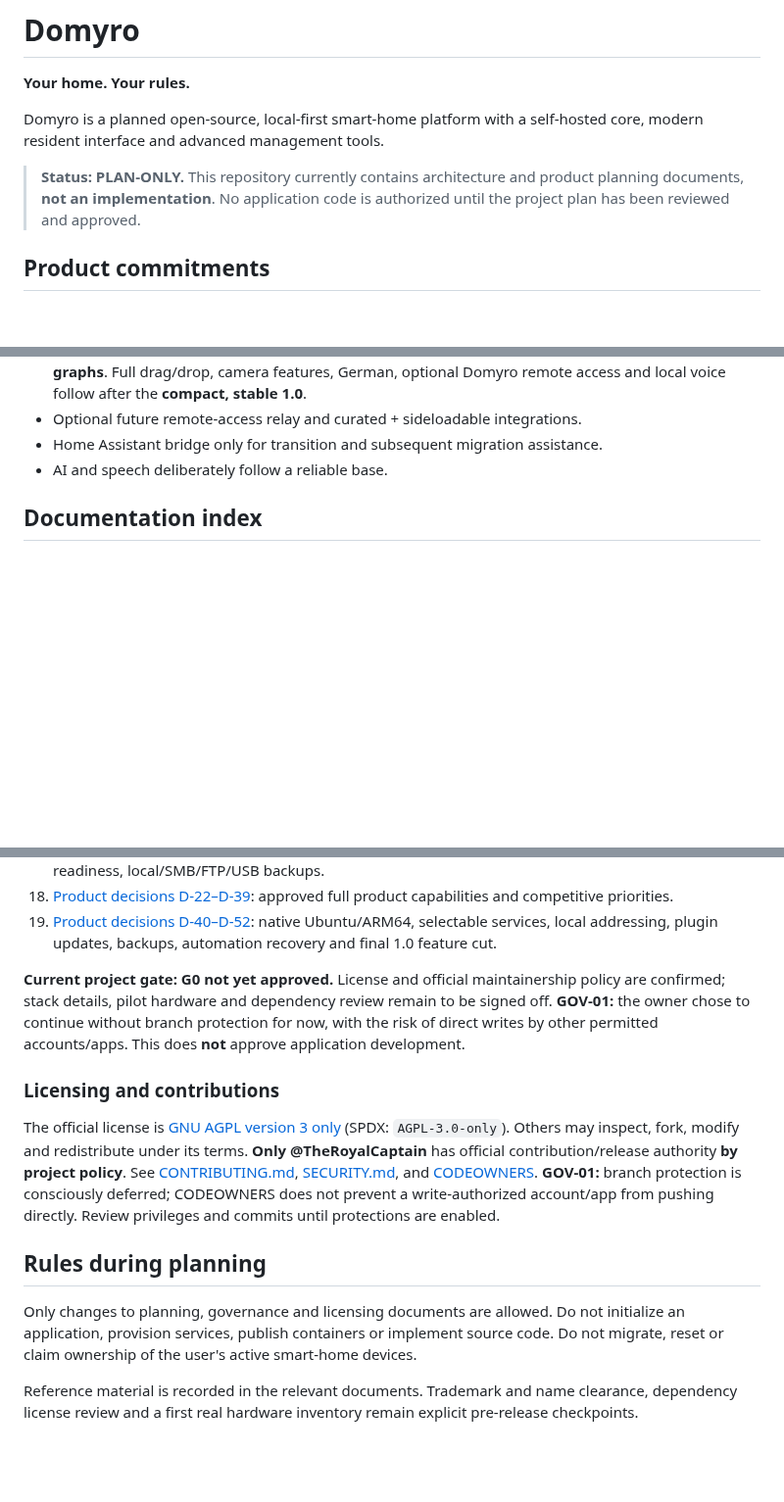
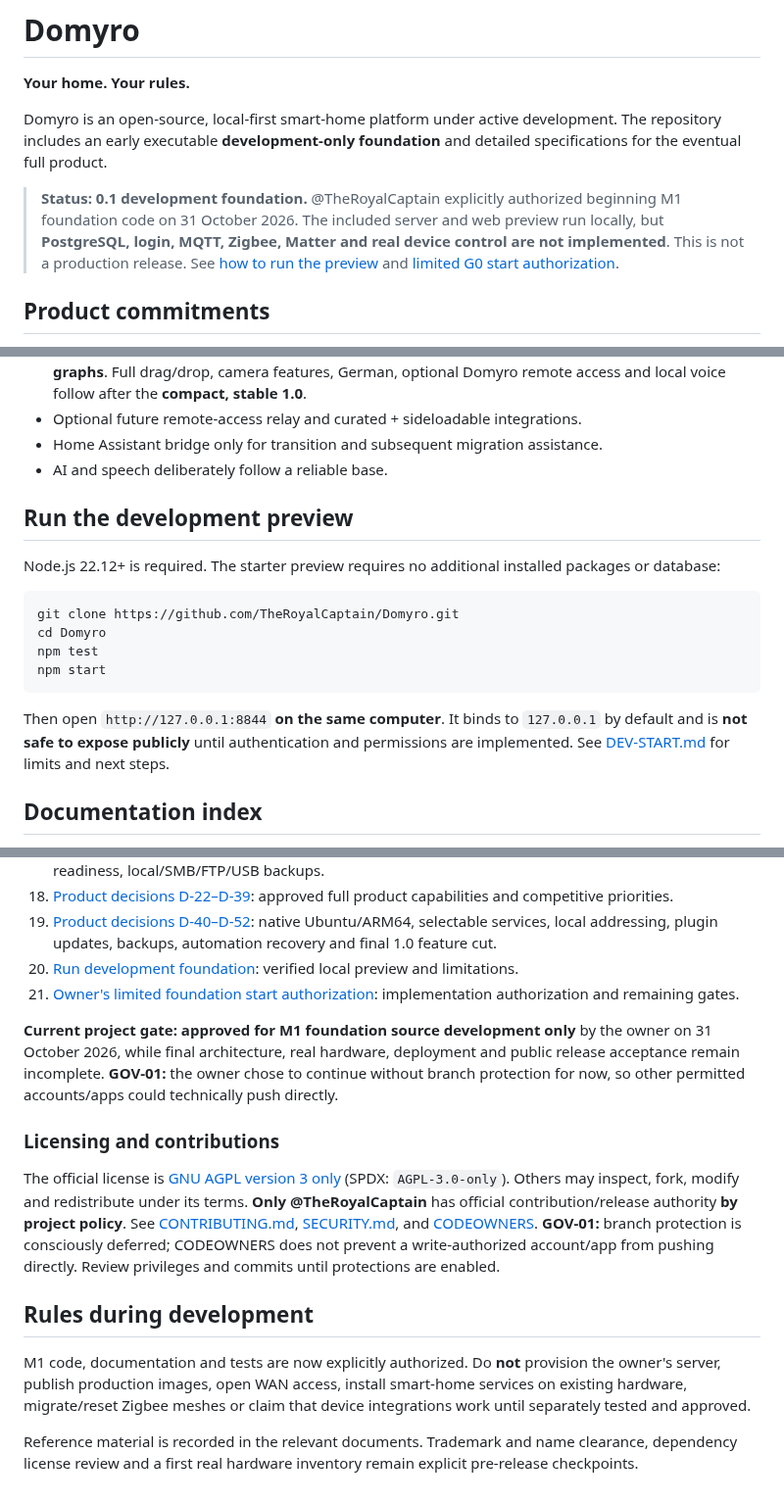
Before and after one commit to TheRoyalCaptain/Domyro, a Markdown page: README.md, 3 parts joined by grey strips. Shown at 98% size. GitHub-like rendering; blank space fills up the shorter version.

Commit message:
docs: record authorized M1 foundation programming start

````diff
--- a/README.md
+++ b/README.md
@@ -2,9 +2,9 @@
 
 **Your home. Your rules.**
 
-Domyro is a planned open-source, local-first smart-home platform with a self-hosted core, modern resident interface and advanced management tools.
+Domyro is an open-source, local-first smart-home platform under active development. The repository includes an early executable **development-only foundation** and detailed specifications for the eventual full product.
 
-> **Status: PLAN-ONLY.** This repository currently contains architecture and product planning documents, **not an implementation**. No application code is authorized until the project plan has been reviewed and approved.
+> **Status: 0.1 development foundation.** @TheRoyalCaptain explicitly authorized beginning M1 foundation code on 31 October 2026. The included server and web preview run locally, but **PostgreSQL, login, MQTT, Zigbee, Matter and real device control are not implemented**. This is not a production release. See [how to run the preview](docs/DEV-START.md) and [limited G0 start authorization](docs/G0-IMPLEMENTATION-START.md).
 
 ## Product commitments
 
@@ -20,6 +20,19 @@ Domyro is a planned open-source, local-first smart-home platform with a self-hos
 - Optional future remote-access relay and curated + sideloadable integrations.
 - Home Assistant bridge only for transition and subsequent migration assistance.
 - AI and speech deliberately follow a reliable base.
+
+## Run the development preview
+
+Node.js 22.12+ is required. The starter preview requires no additional installed packages or database:
+
+```bash
+git clone https://github.com/TheRoyalCaptain/Domyro.git
+cd Domyro
+npm test
+npm start
+```
+
+Then open `http://127.0.0.1:8844` **on the same computer**. It binds to `127.0.0.1` by default and is **not safe to expose publicly** until authentication and permissions are implemented. See [DEV-START.md](docs/DEV-START.md) for limits and next steps.
 
 ## Documentation index
 
@@ -42,15 +55,17 @@ Domyro is a planned open-source, local-first smart-home platform with a self-hos
 17. [Ubuntu native services and backup targets](docs/PLATFORM-SERVICES-BACKUPS.md): one-command installer, managed services, Matter readiness, local/SMB/FTP/USB backups.
 18. [Product decisions D-22–D-39](docs/PRODUCT-DECISIONS-22-39.md): approved full product capabilities and competitive priorities.
 19. [Product decisions D-40–D-52](docs/PRODUCT-DECISIONS-40-52.md): native Ubuntu/ARM64, selectable services, local addressing, plugin updates, backups, automation recovery and final 1.0 feature cut.
+20. [Run development foundation](docs/DEV-START.md): verified local preview and limitations.
+21. [Owner's limited foundation start authorization](docs/G0-IMPLEMENTATION-START.md): implementation authorization and remaining gates.
 
-**Current project gate: G0 not yet approved.** License and official maintainership policy are confirmed; stack details, pilot hardware and dependency review remain to be signed off. **GOV-01:** the owner chose to continue without branch protection for now, with the risk of direct writes by other permitted accounts/apps. This does **not** approve application development.
+**Current project gate:** **approved for M1 foundation source development only** by the owner on 31 October 2026, while final architecture, real hardware, deployment and public release acceptance remain incomplete. **GOV-01:** the owner chose to continue without branch protection for now, so other permitted accounts/apps could technically push directly.
 
 ### Licensing and contributions
 
 The official license is [GNU AGPL version 3 only](LICENSE) (SPDX: `AGPL-3.0-only`). Others may inspect, fork, modify and redistribute under its terms. **Only @TheRoyalCaptain** has official contribution/release authority **by project policy**. See [CONTRIBUTING.md](CONTRIBUTING.md), [SECURITY.md](SECURITY.md), and [CODEOWNERS](.github/CODEOWNERS). **GOV-01:** branch protection is consciously deferred; CODEOWNERS does not prevent a write-authorized account/app from pushing directly. Review privileges and commits until protections are enabled.
 
-## Rules during planning
+## Rules during development
 
-Only changes to planning, governance and licensing documents are allowed. Do not initialize an application, provision services, publish containers or implement source code. Do not migrate, reset or claim ownership of the user's active smart-home devices.
+M1 code, documentation and tests are now explicitly authorized. Do **not** provision the owner's server, publish production images, open WAN access, install smart-home services on existing hardware, migrate/reset Zigbee meshes or claim that device integrations work until separately tested and approved.
 
 Reference material is recorded in the relevant documents. Trademark and name clearance, dependency license review and a first real hardware inventory remain explicit pre-release checkpoints.
````
